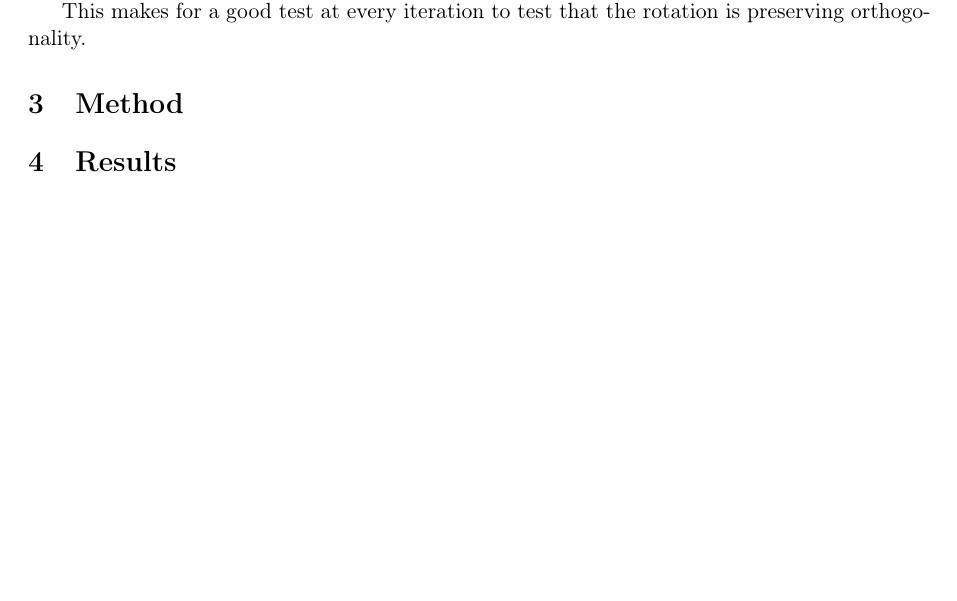
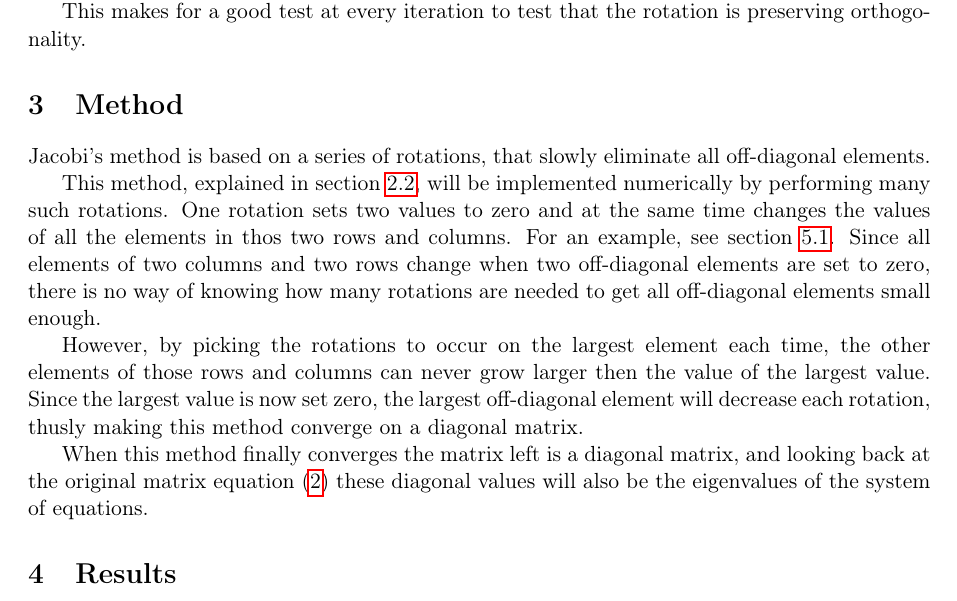
Before and after one commit to oysvendsen/FYS4150_Project2, a LaTeX paper (latex/report_project2_fys4150.tex): part of page 6 of 7, cut so that both start at the same text, the shorter picture padded with empty space. Compiled offline with pdfLaTeX.

Commit message:
write method in report

```diff
--- a/latex/report_project2_fys4150.tex
+++ b/latex/report_project2_fys4150.tex
@@ -283,8 +283,17 @@ Suppose there is a basis of eigenvectors $\vec{v}_i\ , i = 0,\dots,N$ that are o
 By defintion, $S^T$ and $S$ are unitary matrices. So to test for conservation of orthogonality of eigenvectors for every iteration of the rotation transformation, the same rotations that are performed unto the iterative matrices of $\hat{A}$, will have to be performed on the iterative eigenvectors at every step of the total rotation as well.
 
 This makes for a good test at every iteration to test that the rotation is preserving orthogonality.
+
 \section{Method} \label{sec:method}
-%TODO
+Jacobi's method is based on a series of rotations, that slowly eliminate all off-diagonal elements.
+
+This method, explained in section \ref{sec:jac}, will be implemented numerically by performing many such rotations. One rotation sets two values to zero and at the same time changes the values of all the elements in thos two rows and columns. For an example, see section \ref{sec:unit tests}. Since all elements of two columns and two rows change when two off-diagonal elements are set to zero, there is no way of knowing how many rotations are needed to get all off-diagonal elements small enough.
+
+However, by picking the rotations to occur on the largest element each time,
+the other elements of those rows and columns can never grow larger then the value of the largest value. Since the largest value is now set zero, the largest off-diagonal element will decrease each rotation, thusly making this method converge on a diagonal matrix.
+
+When this method finally converges the matrix left is a diagonal matrix, and looking back at the original matrix equation \eqref{eq:matrix} these diagonal values will also be the eigenvalues of the system of equations.
+
 \section{Results}
 \section{Explanation of programs}
 For the program to implement the math explained above, a script was initially created in python to assess the methods in a more familiar language, \verb|Python|. Having got the hang of a few of the necessary routines, the writing of mandatory \verb|C++| script was initiated.
```
Also changed, not shown: latex/report_project2_fys4150.tex (2 more changed lines).
